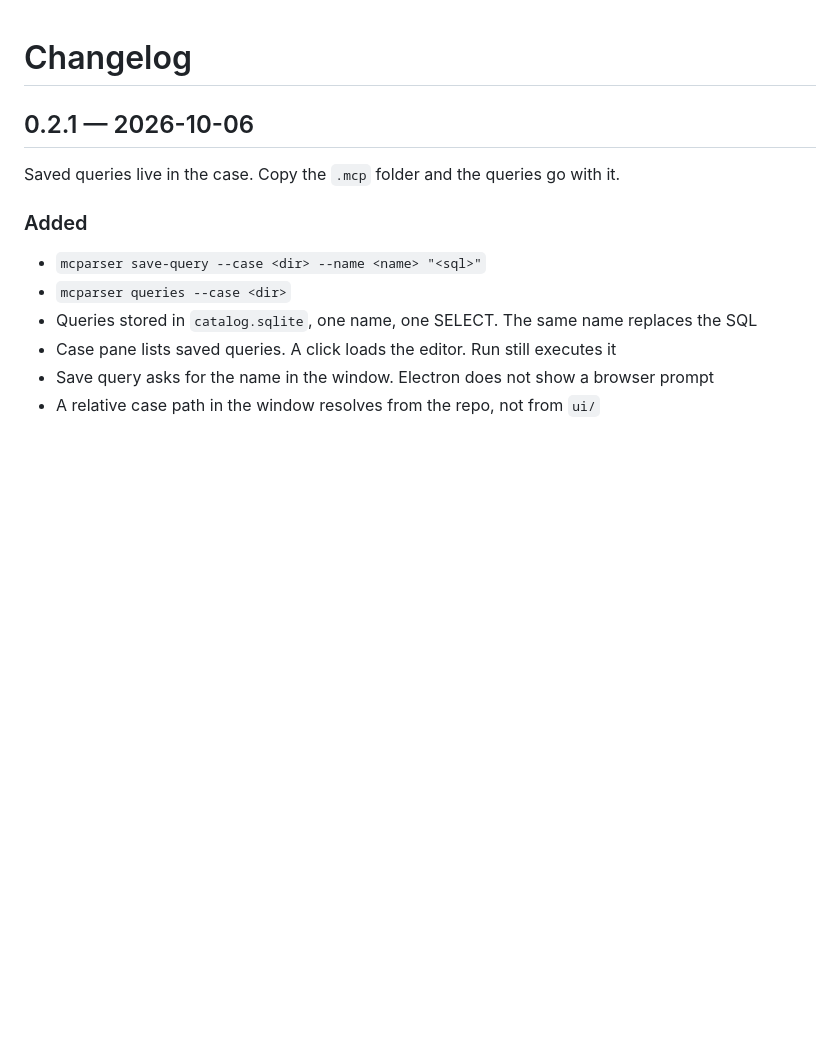
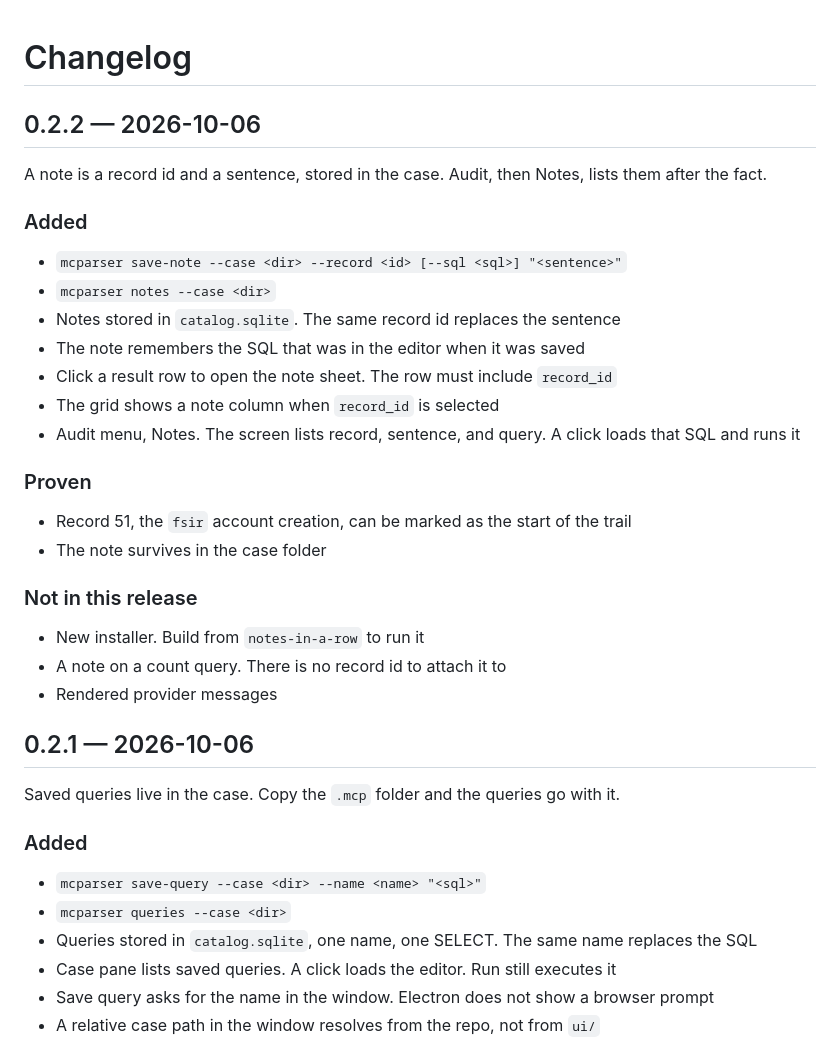
Before and after one commit to danieldejager/mcparser, a Markdown page: CHANGELOG.md, the part around the change. Drawn GitHub-style; blank space fills up the shorter version.

Commit message:
Note the 0.2.2 row notes release

```diff
--- a/CHANGELOG.md
+++ b/CHANGELOG.md
@@ -1,4 +1,29 @@
 # Changelog
+
+## 0.2.2 — 2026-10-06
+
+A note is a record id and a sentence, stored in the case. Audit, then Notes, lists them after the fact.
+
+### Added
+
+- `mcparser save-note --case <dir> --record <id> [--sql <sql>] "<sentence>"`
+- `mcparser notes --case <dir>`
+- Notes stored in `catalog.sqlite`. The same record id replaces the sentence
+- The note remembers the SQL that was in the editor when it was saved
+- Click a result row to open the note sheet. The row must include `record_id`
+- The grid shows a note column when `record_id` is selected
+- Audit menu, Notes. The screen lists record, sentence, and query. A click loads that SQL and runs it
+
+### Proven
+
+- Record 51, the `fsir` account creation, can be marked as the start of the trail
+- The note survives in the case folder
+
+### Not in this release
+
+- New installer. Build from `notes-in-a-row` to run it
+- A note on a count query. There is no record id to attach it to
+- Rendered provider messages
 
 ## 0.2.1 — 2026-10-06
 
```
